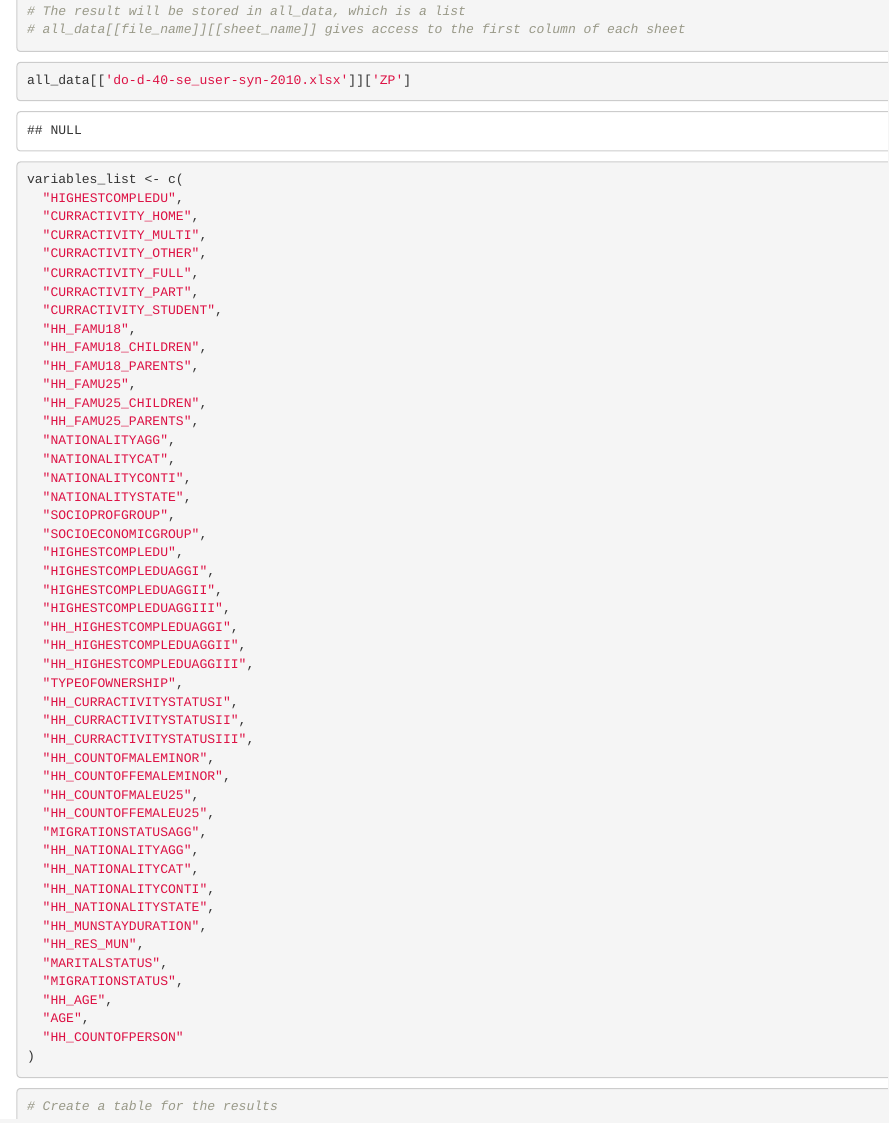
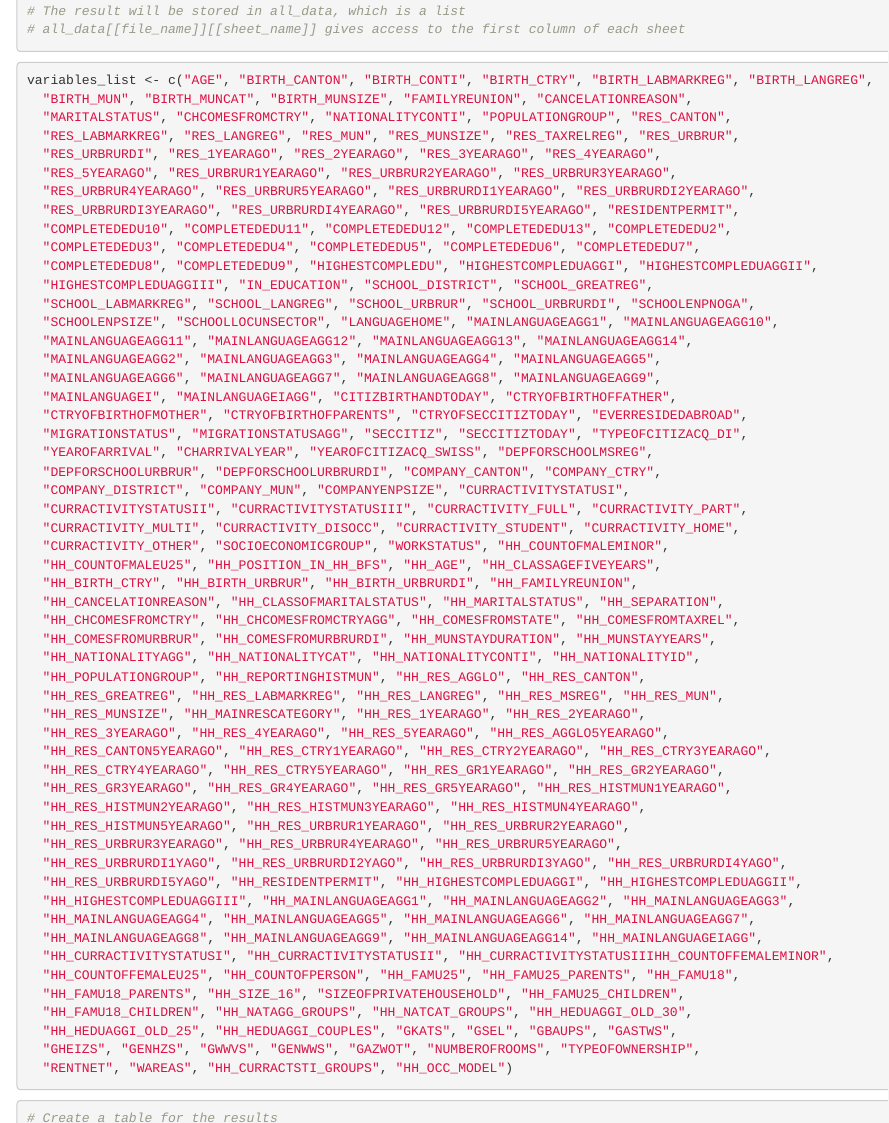
Before and after one commit to mikeandrusyak/Demografie-Challenge, an R Markdown document (getting_relevant_data.Rmd): the page in a window 1100 px wide, from 930 px down. Rendered offline with R 4.5, knitr and Pandoc, with nearby package versions; some code elsewhere in the file could not run offline.

Commit message:
Updated to new variables

````diff
--- a/getting_relevant_data.Rmd
+++ b/getting_relevant_data.Rmd
@@ -54,57 +54,60 @@ for (file in file_names) {
 # all_data[[file_name]][[sheet_name]] gives access to the first column of each sheet
 ```
 ```{r}
-all_data[['do-d-40-se_user-syn-2010.xlsx']]['ZP']
-```
-```{r}
-variables_list <- c(
-  "HIGHESTCOMPLEDU",
-  "CURRACTIVITY_HOME",
-  "CURRACTIVITY_MULTI",
-  "CURRACTIVITY_OTHER",
-  "CURRACTIVITY_FULL",
-  "CURRACTIVITY_PART",
-  "CURRACTIVITY_STUDENT",
-  "HH_FAMU18",
-  "HH_FAMU18_CHILDREN",
-  "HH_FAMU18_PARENTS",
-  "HH_FAMU25",
-  "HH_FAMU25_CHILDREN",
-  "HH_FAMU25_PARENTS",
-  "NATIONALITYAGG",
-  "NATIONALITYCAT",
-  "NATIONALITYCONTI",
-  "NATIONALITYSTATE",
-  "SOCIOPROFGROUP",
-  "SOCIOECONOMICGROUP",
-  "HIGHESTCOMPLEDU",
-  "HIGHESTCOMPLEDUAGGI",
-  "HIGHESTCOMPLEDUAGGII",
-  "HIGHESTCOMPLEDUAGGIII",
-  "HH_HIGHESTCOMPLEDUAGGI",
-  "HH_HIGHESTCOMPLEDUAGGII",
-  "HH_HIGHESTCOMPLEDUAGGIII",
-  "TYPEOFOWNERSHIP",
-  "HH_CURRACTIVITYSTATUSI",
-  "HH_CURRACTIVITYSTATUSII",
-  "HH_CURRACTIVITYSTATUSIII",
-  "HH_COUNTOFMALEMINOR",
-  "HH_COUNTOFFEMALEMINOR",
-  "HH_COUNTOFMALEU25",
-  "HH_COUNTOFFEMALEU25",
-  "MIGRATIONSTATUSAGG",
-  "HH_NATIONALITYAGG",
-  "HH_NATIONALITYCAT",
-  "HH_NATIONALITYCONTI",
-  "HH_NATIONALITYSTATE",
-  "HH_MUNSTAYDURATION",
-  "HH_RES_MUN",
-  "MARITALSTATUS",
-  "MIGRATIONSTATUS",
-  "HH_AGE",
-  "AGE",
-  "HH_COUNTOFPERSON"
-)
+variables_list <- c("AGE", "BIRTH_CANTON", "BIRTH_CONTI", "BIRTH_CTRY", "BIRTH_LABMARKREG", "BIRTH_LANGREG",
+  "BIRTH_MUN", "BIRTH_MUNCAT", "BIRTH_MUNSIZE", "FAMILYREUNION", "CANCELATIONREASON",
+  "MARITALSTATUS", "CHCOMESFROMCTRY", "NATIONALITYCONTI", "POPULATIONGROUP", "RES_CANTON",
+  "RES_LABMARKREG", "RES_LANGREG", "RES_MUN", "RES_MUNSIZE", "RES_TAXRELREG", "RES_URBRUR",
+  "RES_URBRURDI", "RES_1YEARAGO", "RES_2YEARAGO", "RES_3YEARAGO", "RES_4YEARAGO",
+  "RES_5YEARAGO", "RES_URBRUR1YEARAGO", "RES_URBRUR2YEARAGO", "RES_URBRUR3YEARAGO",
+  "RES_URBRUR4YEARAGO", "RES_URBRUR5YEARAGO", "RES_URBRURDI1YEARAGO", "RES_URBRURDI2YEARAGO",
+  "RES_URBRURDI3YEARAGO", "RES_URBRURDI4YEARAGO", "RES_URBRURDI5YEARAGO", "RESIDENTPERMIT",
+  "COMPLETEDEDU10", "COMPLETEDEDU11", "COMPLETEDEDU12", "COMPLETEDEDU13", "COMPLETEDEDU2",
+  "COMPLETEDEDU3", "COMPLETEDEDU4", "COMPLETEDEDU5", "COMPLETEDEDU6", "COMPLETEDEDU7",
+  "COMPLETEDEDU8", "COMPLETEDEDU9", "HIGHESTCOMPLEDU", "HIGHESTCOMPLEDUAGGI", "HIGHESTCOMPLEDUAGGII",
+  "HIGHESTCOMPLEDUAGGIII", "IN_EDUCATION", "SCHOOL_DISTRICT", "SCHOOL_GREATREG",
+  "SCHOOL_LABMARKREG", "SCHOOL_LANGREG", "SCHOOL_URBRUR", "SCHOOL_URBRURDI", "SCHOOLENPNOGA",
+  "SCHOOLENPSIZE", "SCHOOLLOCUNSECTOR", "LANGUAGEHOME", "MAINLANGUAGEAGG1", "MAINLANGUAGEAGG10",
+  "MAINLANGUAGEAGG11", "MAINLANGUAGEAGG12", "MAINLANGUAGEAGG13", "MAINLANGUAGEAGG14",
+  "MAINLANGUAGEAGG2", "MAINLANGUAGEAGG3", "MAINLANGUAGEAGG4", "MAINLANGUAGEAGG5",
+  "MAINLANGUAGEAGG6", "MAINLANGUAGEAGG7", "MAINLANGUAGEAGG8", "MAINLANGUAGEAGG9",
+  "MAINLANGUAGEI", "MAINLANGUAGEIAGG", "CITIZBIRTHANDTODAY", "CTRYOFBIRTHOFFATHER",
+  "CTRYOFBIRTHOFMOTHER", "CTRYOFBIRTHOFPARENTS", "CTRYOFSECCITIZTODAY", "EVERRESIDEDABROAD",
+  "MIGRATIONSTATUS", "MIGRATIONSTATUSAGG", "SECCITIZ", "SECCITIZTODAY", "TYPEOFCITIZACQ_DI",
+  "YEAROFARRIVAL", "CHARRIVALYEAR", "YEAROFCITIZACQ_SWISS", "DEPFORSCHOOLMSREG",
+  "DEPFORSCHOOLURBRUR", "DEPFORSCHOOLURBRURDI", "COMPANY_CANTON", "COMPANY_CTRY",
+  "COMPANY_DISTRICT", "COMPANY_MUN", "COMPANYENPSIZE", "CURRACTIVITYSTATUSI",
+  "CURRACTIVITYSTATUSII", "CURRACTIVITYSTATUSIII", "CURRACTIVITY_FULL", "CURRACTIVITY_PART",
+  "CURRACTIVITY_MULTI", "CURRACTIVITY_DISOCC", "CURRACTIVITY_STUDENT", "CURRACTIVITY_HOME",
+  "CURRACTIVITY_OTHER", "SOCIOECONOMICGROUP", "WORKSTATUS", "HH_COUNTOFMALEMINOR",
+  "HH_COUNTOFMALEU25", "HH_POSITION_IN_HH_BFS", "HH_AGE", "HH_CLASSAGEFIVEYEARS",
+  "HH_BIRTH_CTRY", "HH_BIRTH_URBRUR", "HH_BIRTH_URBRURDI", "HH_FAMILYREUNION",
+  "HH_CANCELATIONREASON", "HH_CLASSOFMARITALSTATUS", "HH_MARITALSTATUS", "HH_SEPARATION",
+  "HH_CHCOMESFROMCTRY", "HH_CHCOMESFROMCTRYAGG", "HH_COMESFROMSTATE", "HH_COMESFROMTAXREL",
+  "HH_COMESFROMURBRUR", "HH_COMESFROMURBRURDI", "HH_MUNSTAYDURATION", "HH_MUNSTAYYEARS",
+  "HH_NATIONALITYAGG", "HH_NATIONALITYCAT", "HH_NATIONALITYCONTI", "HH_NATIONALITYID",
+  "HH_POPULATIONGROUP", "HH_REPORTINGHISTMUN", "HH_RES_AGGLO", "HH_RES_CANTON",
+  "HH_RES_GREATREG", "HH_RES_LABMARKREG", "HH_RES_LANGREG", "HH_RES_MSREG", "HH_RES_MUN",
+  "HH_RES_MUNSIZE", "HH_MAINRESCATEGORY", "HH_RES_1YEARAGO", "HH_RES_2YEARAGO",
+  "HH_RES_3YEARAGO", "HH_RES_4YEARAGO", "HH_RES_5YEARAGO", "HH_RES_AGGLO5YEARAGO",
+  "HH_RES_CANTON5YEARAGO", "HH_RES_CTRY1YEARAGO", "HH_RES_CTRY2YEARAGO", "HH_RES_CTRY3YEARAGO",
+  "HH_RES_CTRY4YEARAGO", "HH_RES_CTRY5YEARAGO", "HH_RES_GR1YEARAGO", "HH_RES_GR2YEARAGO",
+  "HH_RES_GR3YEARAGO", "HH_RES_GR4YEARAGO", "HH_RES_GR5YEARAGO", "HH_RES_HISTMUN1YEARAGO",
+  "HH_RES_HISTMUN2YEARAGO", "HH_RES_HISTMUN3YEARAGO", "HH_RES_HISTMUN4YEARAGO",
+  "HH_RES_HISTMUN5YEARAGO", "HH_RES_URBRUR1YEARAGO", "HH_RES_URBRUR2YEARAGO",
+  "HH_RES_URBRUR3YEARAGO", "HH_RES_URBRUR4YEARAGO", "HH_RES_URBRUR5YEARAGO",
+  "HH_RES_URBRURDI1YAGO", "HH_RES_URBRURDI2YAGO", "HH_RES_URBRURDI3YAGO", "HH_RES_URBRURDI4YAGO",
+  "HH_RES_URBRURDI5YAGO", "HH_RESIDENTPERMIT", "HH_HIGHESTCOMPLEDUAGGI", "HH_HIGHESTCOMPLEDUAGGII",
+  "HH_HIGHESTCOMPLEDUAGGIII", "HH_MAINLANGUAGEAGG1", "HH_MAINLANGUAGEAGG2", "HH_MAINLANGUAGEAGG3",
+  "HH_MAINLANGUAGEAGG4", "HH_MAINLANGUAGEAGG5", "HH_MAINLANGUAGEAGG6", "HH_MAINLANGUAGEAGG7",
+  "HH_MAINLANGUAGEAGG8", "HH_MAINLANGUAGEAGG9", "HH_MAINLANGUAGEAGG14", "HH_MAINLANGUAGEIAGG",
+  "HH_CURRACTIVITYSTATUSI", "HH_CURRACTIVITYSTATUSII", "HH_CURRACTIVITYSTATUSIIIHH_COUNTOFFEMALEMINOR",
+  "HH_COUNTOFFEMALEU25", "HH_COUNTOFPERSON", "HH_FAMU25", "HH_FAMU25_PARENTS", "HH_FAMU18",
+  "HH_FAMU18_PARENTS", "HH_SIZE_16", "SIZEOFPRIVATEHOUSEHOLD", "HH_FAMU25_CHILDREN",
+  "HH_FAMU18_CHILDREN", "HH_NATAGG_GROUPS", "HH_NATCAT_GROUPS", "HH_HEDUAGGI_OLD_30",
+  "HH_HEDUAGGI_OLD_25", "HH_HEDUAGGI_COUPLES", "GKATS", "GSEL", "GBAUPS", "GASTWS",
+  "GHEIZS", "GENHZS", "GWWVS", "GENWWS", "GAZWOT", "NUMBEROFROOMS", "TYPEOFOWNERSHIP",
+  "RENTNET", "WAREAS", "HH_CURRACTSTI_GROUPS", "HH_OCC_MODEL")
 ```
 
 ```{r}
````
